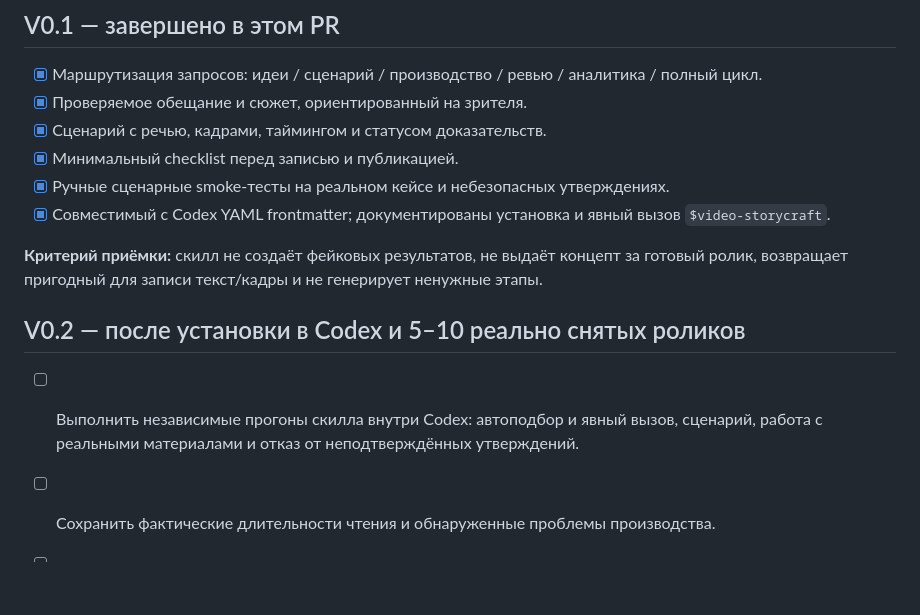
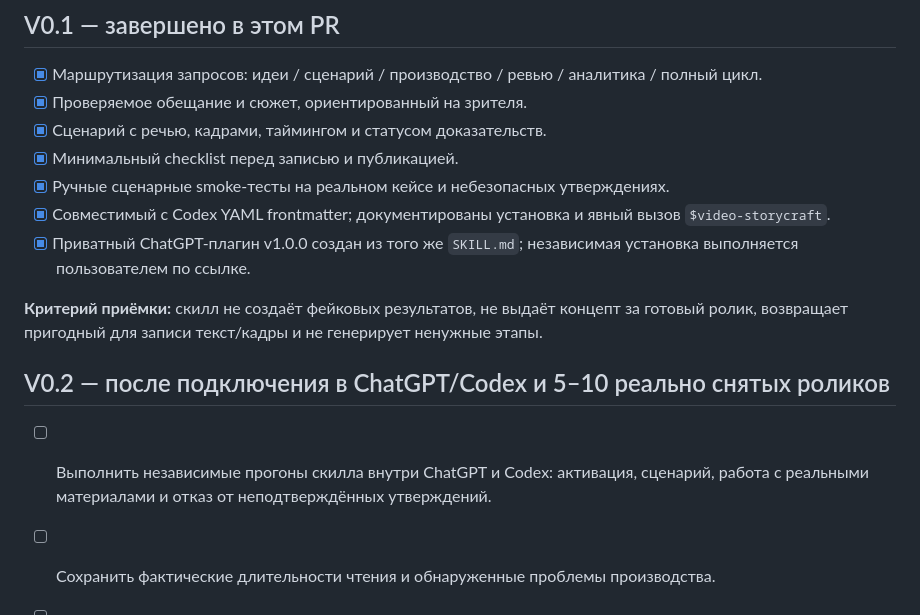
Before and after one commit to tim8es/tim8skills, a Markdown page: video-storycraft/ROADMAP.md, the part around the change. GitHub-like rendering; blank space fills up the shorter version.

Commit message:
docs(video-storycraft): add private ChatGPT plugin installation and verification

```diff
--- a/video-storycraft/ROADMAP.md
+++ b/video-storycraft/ROADMAP.md
@@ -10,12 +10,13 @@
 - [x] Минимальный checklist перед записью и публикацией.
 - [x] Ручные сценарные smoke-тесты на реальном кейсе и небезопасных утверждениях.
 - [x] Совместимый с Codex YAML frontmatter; документированы установка и явный вызов `$video-storycraft`.
+- [x] Приватный ChatGPT-плагин v1.0.0 создан из того же `SKILL.md`; независимая установка выполняется пользователем по ссылке.
 
 **Критерий приёмки:** скилл не создаёт фейковых результатов, не выдаёт концепт за готовый ролик, возвращает пригодный для записи текст/кадры и не генерирует ненужные этапы.
 
-## V0.2 — после установки в Codex и 5–10 реально снятых роликов
+## V0.2 — после подключения в ChatGPT/Codex и 5–10 реально снятых роликов
 
-- [ ] Выполнить независимые прогоны скилла внутри Codex: автоподбор и явный вызов, сценарий, работа с реальными материалами и отказ от неподтверждённых утверждений.
+- [ ] Выполнить независимые прогоны скилла внутри ChatGPT и Codex: активация, сценарий, работа с реальными материалами и отказ от неподтверждённых утверждений.
 
 - [ ] Сохранить фактические длительности чтения и обнаруженные проблемы производства.
 - [ ] Сопоставить первые секунды, заголовки, CTR и удержание с исходными гипотезами.
```
